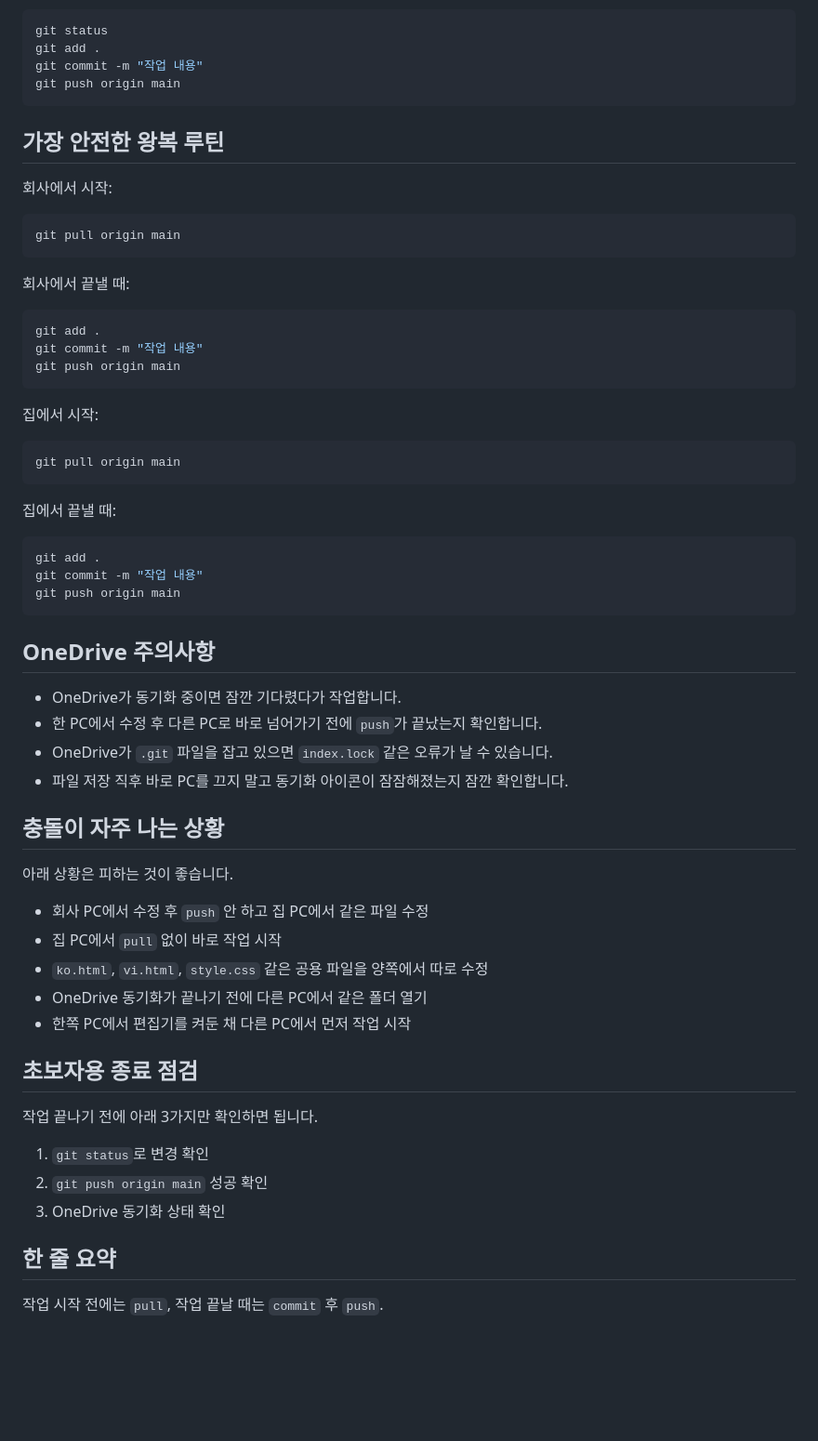
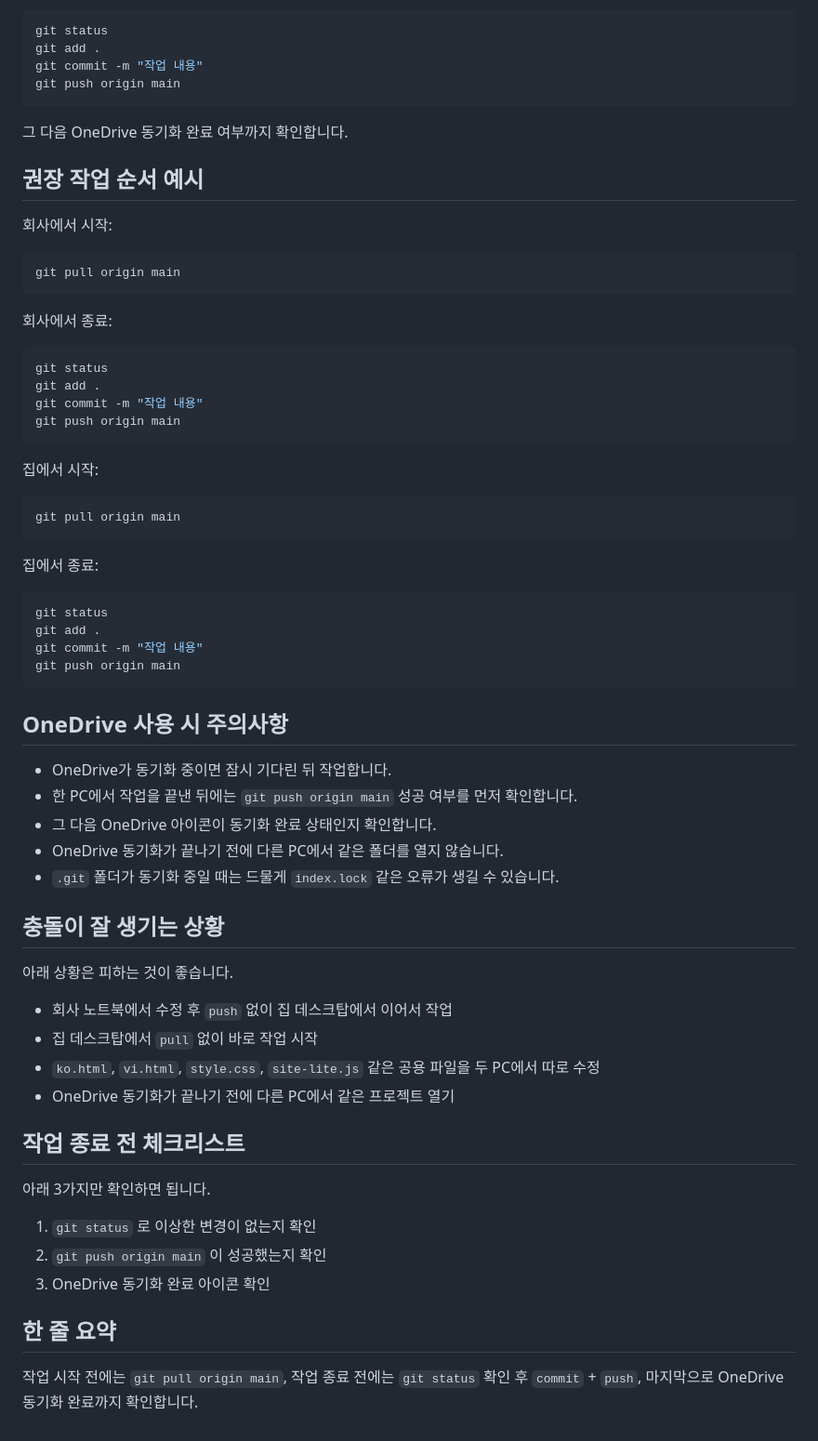
Before and after one commit to dnfl1999/luca-montessori, a Markdown page: WORKFLOW.md, the part around one of its changes. Shown at 93% size. Drawn GitHub-style; blank space fills up the shorter version.

Commit message:
fix workflow doc encoding and update handoff steps

````diff
--- a/WORKFLOW.md
+++ b/WORKFLOW.md
@@ -86,7 +87,9 @@ git commit -m "작업 내용"
 git push origin main
 ```
 
-## 가장 안전한 왕복 루틴
+그 다음 OneDrive 동기화 완료 여부까지 확인합니다.
+
+## 권장 작업 순서 예시
 
 회사에서 시작:
 
@@ -94,9 +97,10 @@ git push origin main
 git pull origin main
 ```
 
-회사에서 끝낼 때:
+회사에서 종료:
 
 ```bash
+git status
 git add .
 git commit -m "작업 내용"
 git push origin main
@@ -108,39 +112,40 @@ git push origin main
 git pull origin main
 ```
 
-집에서 끝낼 때:
+집에서 종료:
 
 ```bash
+git status
 git add .
 git commit -m "작업 내용"
 git push origin main
 ```
 
-## OneDrive 주의사항
+## OneDrive 사용 시 주의사항
 
-- OneDrive가 동기화 중이면 잠깐 기다렸다가 작업합니다.
-- 한 PC에서 수정 후 다른 PC로 바로 넘어가기 전에 `push`가 끝났는지 확인합니다.
-- OneDrive가 `.git` 파일을 잡고 있으면 `index.lock` 같은 오류가 날 수 있습니다.
-- 파일 저장 직후 바로 PC를 끄지 말고 동기화 아이콘이 잠잠해졌는지 잠깐 확인합니다.
+- OneDrive가 동기화 중이면 잠시 기다린 뒤 작업합니다.
+- 한 PC에서 작업을 끝낸 뒤에는 `git push origin main` 성공 여부를 먼저 확인합니다.
+- 그 다음 OneDrive 아이콘이 동기화 완료 상태인지 확인합니다.
+- OneDrive 동기화가 끝나기 전에 다른 PC에서 같은 폴더를 열지 않습니다.
+- `.git` 폴더가 동기화 중일 때는 드물게 `index.lock` 같은 오류가 생길 수 있습니다.
 
-## 충돌이 자주 나는 상황
+## 충돌이 잘 생기는 상황
 
 아래 상황은 피하는 것이 좋습니다.
 
-- 회사 PC에서 수정 후 `push` 안 하고 집 PC에서 같은 파일 수정
-- 집 PC에서 `pull` 없이 바로 작업 시작
-- `ko.html`, `vi.html`, `style.css` 같은 공용 파일을 양쪽에서 따로 수정
-- OneDrive 동기화가 끝나기 전에 다른 PC에서 같은 폴더 열기
-- 한쪽 PC에서 편집기를 켜둔 채 다른 PC에서 먼저 작업 시작
+- 회사 노트북에서 수정 후 `push` 없이 집 데스크탑에서 이어서 작업
+- 집 데스크탑에서 `pull` 없이 바로 작업 시작
+- `ko.html`, `vi.html`, `style.css`, `site-lite.js` 같은 공용 파일을 두 PC에서 따로 수정
+- OneDrive 동기화가 끝나기 전에 다른 PC에서 같은 프로젝트 열기
 
-## 초보자용 종료 점검
+## 작업 종료 전 체크리스트
 
-작업 끝나기 전에 아래 3가지만 확인하면 됩니다.
+아래 3가지만 확인하면 됩니다.
 
-1. `git status`로 변경 확인
-2. `git push origin main` 성공 확인
-3. OneDrive 동기화 상태 확인
+1. `git status` 로 이상한 변경이 없는지 확인
+2. `git push origin main` 이 성공했는지 확인
+3. OneDrive 동기화 완료 아이콘 확인
 
 ## 한 줄 요약
 
-작업 시작 전에는 `pull`, 작업 끝날 때는 `commit` 후 `push`.
+작업 시작 전에는 `git pull origin main`, 작업 종료 전에는 `git status` 확인 후 `commit` + `push`, 마지막으로 OneDrive 동기화 완료까지 확인합니다.
````
Also changed, not shown: other parts of WORKFLOW.md (+21 -20 lines).
